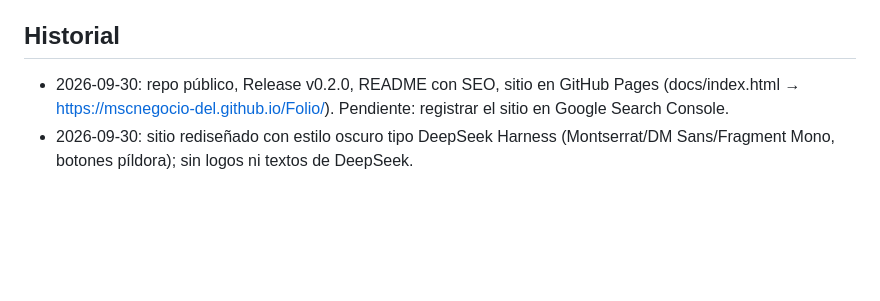
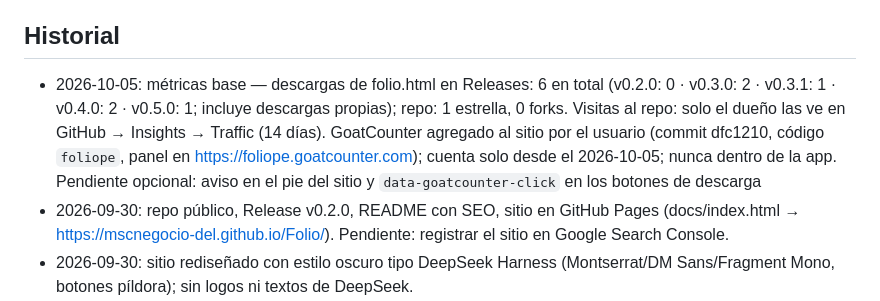
Before and after one commit to mscnegocio-del/Folio, a Markdown page: memory.md, the part around one of its changes. Drawn GitHub-style; blank space fills up the shorter version.

Commit message:
docs: métricas base y contador de visitas del sitio en memory.md
Co-Authored-By: Claude Opus 5.5 <noreply@anthropic.com>
Claude-Session: https://claude.ai/code/session_01439BmK2sgBh24xFCvRJmLu

```diff
--- a/memory.md
+++ b/memory.md
@@ -70,6 +70,7 @@
 3. Al cambiar normas, el sitio y el README mencionan "Pronto: Ley 30364, NLPT, LPAG y LOPJ": actualizar cuando se publiquen
 
 ## Historial
+- 2026-10-05: métricas base — descargas de folio.html en Releases: 6 en total (v0.2.0: 0 · v0.3.0: 2 · v0.3.1: 1 · v0.4.0: 2 · v0.5.0: 1; incluye descargas propias); repo: 1 estrella, 0 forks. Visitas al repo: solo el dueño las ve en GitHub → Insights → Traffic (14 días). GoatCounter agregado al sitio por el usuario (commit dfc1210, código `foliope`, panel en https://foliope.goatcounter.com); cuenta solo desde el 2026-10-05; nunca dentro de la app. Pendiente opcional: aviso en el pie del sitio y `data-goatcounter-click` en los botones de descarga
 - 2026-09-30: repo público, Release v0.2.0, README con SEO, sitio en GitHub Pages (docs/index.html → https://mscnegocio-del.github.io/Folio/). Pendiente: registrar el sitio en Google Search Console.
 - 2026-09-30: sitio rediseñado con estilo oscuro tipo DeepSeek Harness (Montserrat/DM Sans/Fragment Mono, botones píldora); sin logos ni textos de DeepSeek.
 - 2026-09-30: v0.3.0 — app rediseñada con el sistema del sitio (DM Sans/Montserrat/Fragment Mono, acento azul, píldoras), fuentes en base64 (src/fonts.css), sin Google Fonts; e2e TODO OK.
```
Also changed, not shown: other parts of memory.md (+1 -1 lines).
